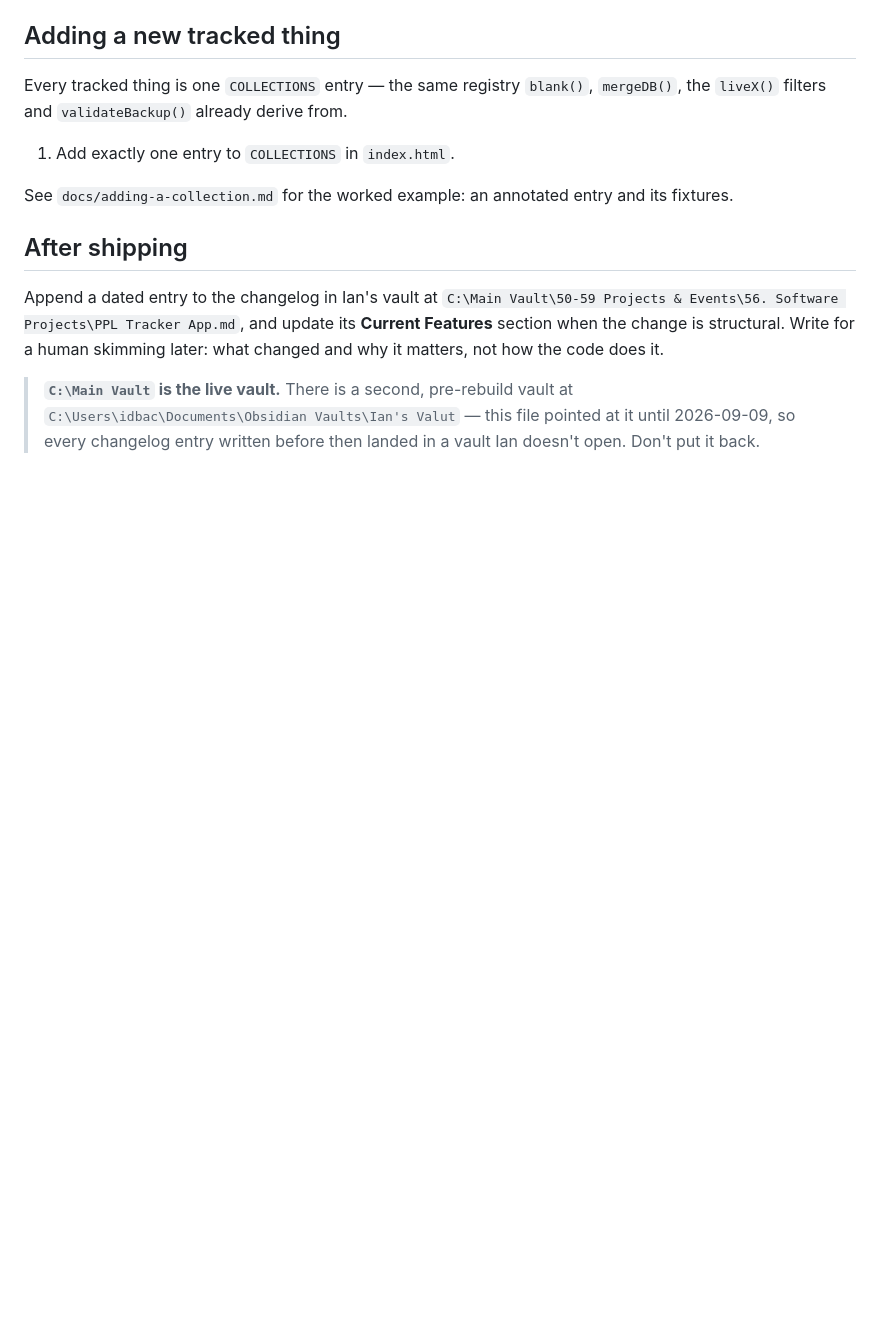
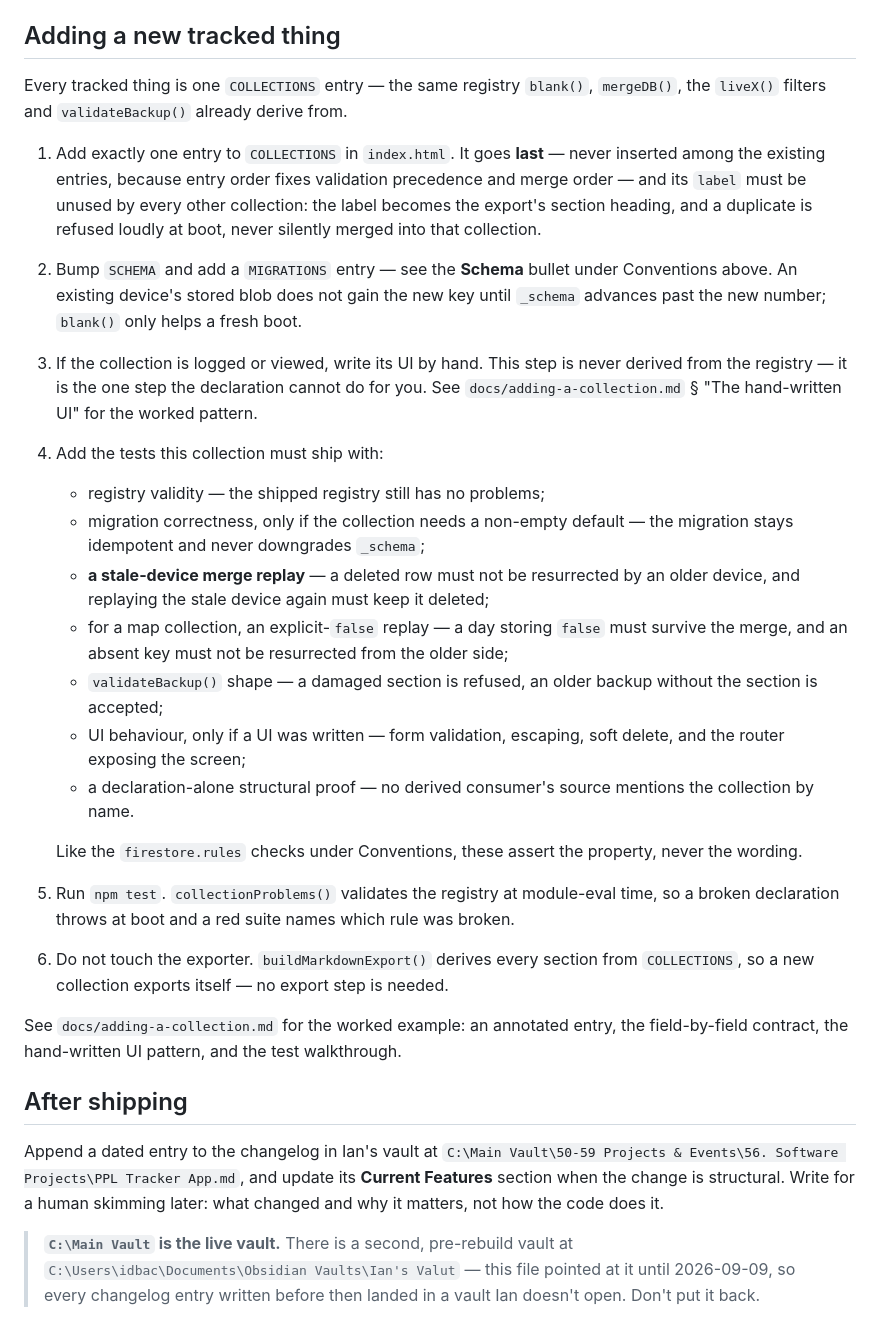
Before and after one commit to idbachmayer-boop/ppl-tracker, a Markdown page: CLAUDE.md, the part around the change. Drawn GitHub-style; blank space fills up the shorter version.

Commit message:
docs(03-03): complete the six-step spine and required-test list
Extends CLAUDE.md § Adding a new tracked thing from step 1 (plan 03-01)
to a full six-step spine: registry-entry ordering/label rules, the
SCHEMA/MIGRATIONS pointer, the hand-written-UI step, the required-test
categories (naming the stale-device merge replay explicitly), npm test,
and the explicit no-export-step-needed negative step.

Co-Authored-By: Claude Sonnet 5 <noreply@anthropic.com>

```diff
--- a/CLAUDE.md
+++ b/CLAUDE.md
@@ -64,9 +64,39 @@ using `save()` is what let a stale device look "newest" merely by being opened.
 Every tracked thing is one `COLLECTIONS` entry — the same registry `blank()`, `mergeDB()`, the
 `liveX()` filters and `validateBackup()` already derive from.
 
-1. Add exactly one entry to `COLLECTIONS` in `index.html`.
+1. Add exactly one entry to `COLLECTIONS` in `index.html`. It goes **last** — never inserted among
+   the existing entries, because entry order fixes validation precedence and merge order — and its
+   `label` must be unused by every other collection: the label becomes the export's section heading,
+   and a duplicate is refused loudly at boot, never silently merged into that collection.
+2. Bump `SCHEMA` and add a `MIGRATIONS` entry — see the **Schema** bullet under Conventions above. An
+   existing device's stored blob does not gain the new key until `_schema` advances past the new
+   number; `blank()` only helps a fresh boot.
+3. If the collection is logged or viewed, write its UI by hand. This step is never derived from the
+   registry — it is the one step the declaration cannot do for you. See `docs/adding-a-collection.md`
+   § "The hand-written UI" for the worked pattern.
+4. Add the tests this collection must ship with:
+   - registry validity — the shipped registry still has no problems;
+   - migration correctness, only if the collection needs a non-empty default — the migration stays
+     idempotent and never downgrades `_schema`;
+   - **a stale-device merge replay** — a deleted row must not be resurrected by an older device, and
+     replaying the stale device again must keep it deleted;
+   - for a map collection, an explicit-`false` replay — a day storing `false` must survive the merge,
+     and an absent key must not be resurrected from the older side;
+   - `validateBackup()` shape — a damaged section is refused, an older backup without the section is
+     accepted;
+   - UI behaviour, only if a UI was written — form validation, escaping, soft delete, and the router
+     exposing the screen;
+   - a declaration-alone structural proof — no derived consumer's source mentions the collection by
+     name.
 
-See `docs/adding-a-collection.md` for the worked example: an annotated entry and its fixtures.
+   Like the `firestore.rules` checks under Conventions, these assert the property, never the wording.
+5. Run `npm test`. `collectionProblems()` validates the registry at module-eval time, so a broken
+   declaration throws at boot and a red suite names which rule was broken.
+6. Do not touch the exporter. `buildMarkdownExport()` derives every section from `COLLECTIONS`, so a
+   new collection exports itself — no export step is needed.
+
+See `docs/adding-a-collection.md` for the worked example: an annotated entry, the field-by-field
+contract, the hand-written UI pattern, and the test walkthrough.
 
 ## After shipping
 
```
